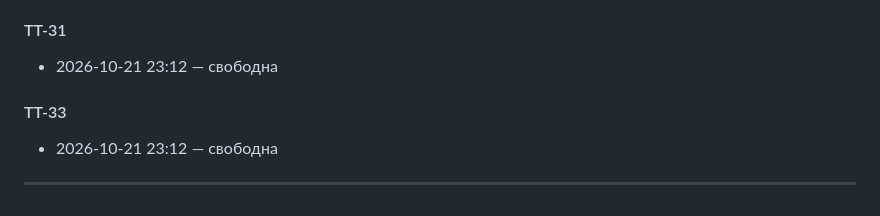
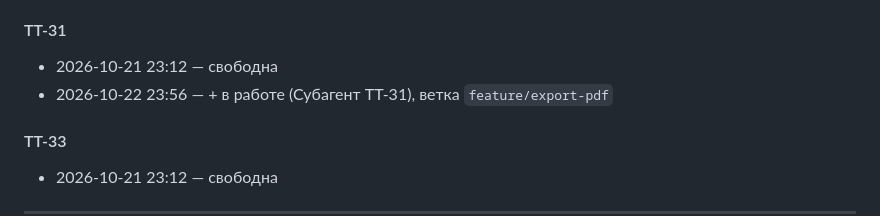
Before and after one commit to martim-x/Tachyon, a Markdown page: TASKS.md, the part around the change. Drawn GitHub-style.

Commit message:
chore(agents): отметить TT-31 в работе

```diff
--- a/TASKS.md
+++ b/TASKS.md
@@ -81,6 +81,7 @@
 #### TT-31
 
 - 2026-10-21 23:12 — свободна
+- 2026-10-22 23:56 — + в работе (Субагент TT-31), ветка `feature/export-pdf`
 
 #### TT-33
 
```
